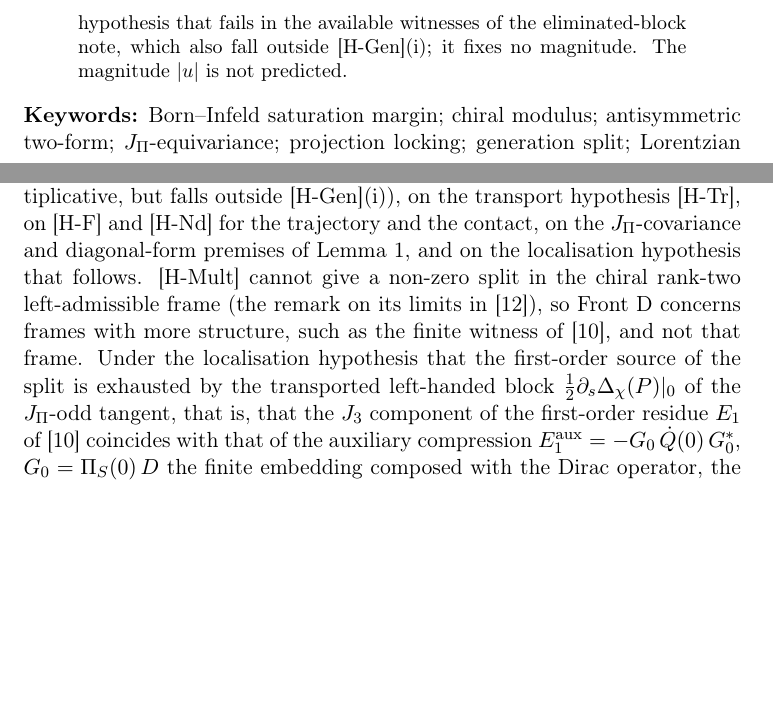
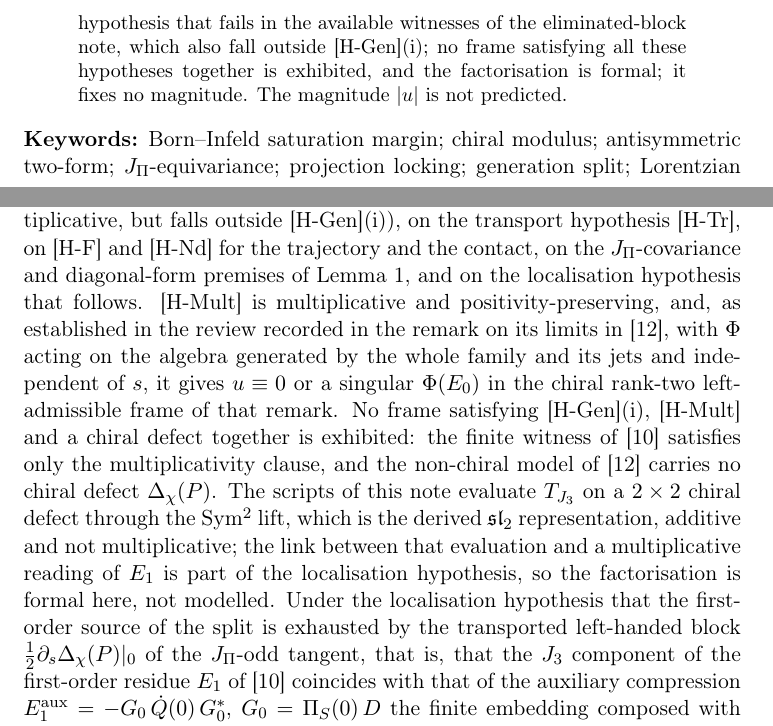
Before and after one commit to Cosmochrony/a4-note, a LaTeX paper (tex/A4Note.tex): two parts of pages 2 and 21 of 28, joined at a grey line, cut so that both start at the same text, the shorter picture padded with empty space. Compiled offline with pdfLaTeX.

Commit message:
A4-Note 3.0: Front D is formal; no frame satisfies all hypotheses; Sym2-lift evaluation not multiplicative

```diff
--- a/tex/A4Note.tex
+++ b/tex/A4Note.tex
@@ -84,7 +84,8 @@ Independent Researcher, France\\
     electric ray the bound is reached at \texorpdfstring{$t_*=\beta/|\mathbf{E}_{F_0}|$}{t* = β/|E|}.
     A conditional factorisation of the contact split to first order in \texorpdfstring{$s_*$}{s*} (Front D) is given
     under [H-Gen], [H-Mult], [H-Tr], [H-F], [H-Nd] and the $\JPi$-covariance and diagonal-form premises of Lemma~\ref{lem:u-odd}, and a localisation hypothesis that fails
-    in the available witnesses of the eliminated-block note, which also fall outside [H-Gen](i); it fixes no magnitude.
+    in the available witnesses of the eliminated-block note, which also fall outside [H-Gen](i); no frame satisfying all these hypotheses together is exhibited, and the
+    factorisation is formal; it fixes no magnitude.
     The magnitude \texorpdfstring{$|u|$}{|u|} is not predicted.
   \end{abstract}
 
@@ -987,9 +988,17 @@ Independent Researcher, France\\
       hypothesis [H-Mult] (the reading map is multiplicative and positivity-preserving; the finite witness
       of~\cite{Beau2026ebj} uses the identity reading on the triplet, which is multiplicative, but falls outside [H-Gen](i)), on the transport hypothesis [H-Tr], on [H-F] and [H-Nd] for the trajectory and the contact, on the $\JPi$-covariance and diagonal-form premises of Lemma~\ref{lem:u-odd}, and on the
       localisation hypothesis that follows.
-      [H-Mult] cannot give a non-zero split in the chiral rank-two left-admissible frame (the remark on its limits
-      in~\cite{Beau2026prs}), so Front D concerns frames with more structure, such as the finite witness
-      of~\cite{Beau2026ebj}, and not that frame.
+      [H-Mult] is multiplicative and positivity-preserving, and, as established in the review recorded in the remark on
+      its limits in~\cite{Beau2026prs}, with $\Phi$ acting on the algebra generated by the whole family and its jets and
+      independent of $s$, it gives $u\equiv0$ or a singular $\Phi(E_0)$ in the chiral rank-two left-admissible frame
+      of that remark.
+      No frame satisfying [H-Gen](i), [H-Mult] and a chiral defect together is exhibited: the finite witness
+      of~\cite{Beau2026ebj} satisfies only the multiplicativity clause, and the non-chiral model of~\cite{Beau2026prs}
+      carries no chiral defect $\Dchi(P)$.
+      The scripts of this note evaluate $T_{J_3}$ on a $2\times2$ chiral defect through the Sym$^2$ lift, which is the
+      derived $\mathfrak{sl}_2$ representation, additive and not multiplicative; the link between that evaluation and a
+      multiplicative reading of $E_1$ is part of the localisation hypothesis, so the factorisation is formal here, not
+      modelled.
       Under the localisation hypothesis that the first-order source of the split is exhausted by the transported
       left-handed block $\tfrac12 \partial_s \Dchi(P)|_0$ of the $\JPi$-odd tangent, that is, that the $J_3$ component
       of the first-order residue $E_1$ of~\cite{Beau2026ebj} coincides with that of the auxiliary compression
```
Also changed, not shown: README.md.
